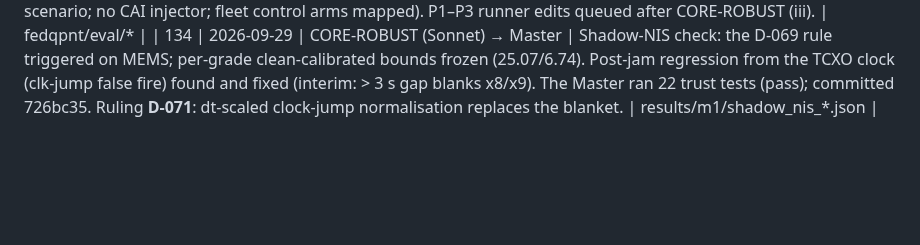
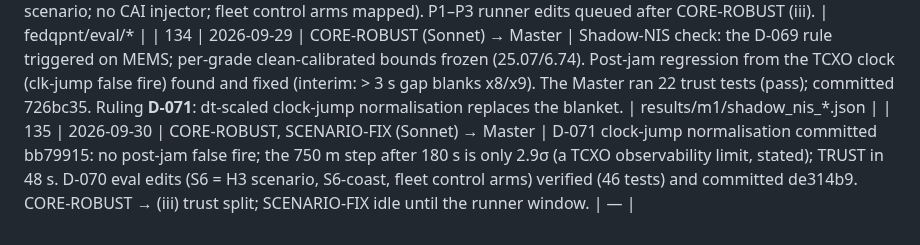
Before and after one commit to Praty0512/fedqpnt, a Markdown page: EXECUTION_LOG.md, the part around the change. GitHub-like rendering; blank space fills up the shorter version.

```diff
--- a/EXECUTION_LOG.md
+++ b/EXECUTION_LOG.md
@@ -163,3 +163,4 @@ Chronological. Timestamps local (IST).
 | 132 | 2026-09-29 | MEACON (Sonnet) → Master | Offset channel added to DriftInSpoof/AbruptSpoof/MeaconingReplay. The agent's permanent test checks determinism only (new vs new); **the Master ran a real HEAD-vs-new comparison: 4 classes × 120 epochs bit-identical, original meta preserved**. Committed. MEACON DONE. | fedqpnt/attacks/spoofing.py |
 | 133 | 2026-09-29 | SCENARIO-FIX (Sonnet) → Master | Tasks 6–8: latency_eff; a fixed 8-test Holm family (unevaluable → p = 1); scenario registry brought to ARCH intent (S7 had been un-runnable); IMU-grade dimension; S2-DM. The Master ran 58 eval tests (pass); committed 2165a17. Ruling **D-070** (S6 = H3 scenario; no CAI injector; fleet control arms mapped). P1–P3 runner edits queued after CORE-ROBUST (iii). | fedqpnt/eval/* |
 | 134 | 2026-09-29 | CORE-ROBUST (Sonnet) → Master | Shadow-NIS check: the D-069 rule triggered on MEMS; per-grade clean-calibrated bounds frozen (25.07/6.74). Post-jam regression from the TCXO clock (clk-jump false fire) found and fixed (interim: > 3 s gap blanks x8/x9). The Master ran 22 trust tests (pass); committed 726bc35. Ruling **D-071**: dt-scaled clock-jump normalisation replaces the blanket. | results/m1/shadow_nis_*.json |
+| 135 | 2026-09-30 | CORE-ROBUST, SCENARIO-FIX (Sonnet) → Master | D-071 clock-jump normalisation committed bb79915: no post-jam false fire; the 750 m step after 180 s is only 2.9σ (a TCXO observability limit, stated); TRUST in 48 s. D-070 eval edits (S6 = H3 scenario, S6-coast, fleet control arms) verified (46 tests) and committed de314b9. CORE-ROBUST → (iii) trust split; SCENARIO-FIX idle until the runner window. | — |
```
Also changed, not shown: AGENTS_ACTIVE.md (+3 -3 lines).
